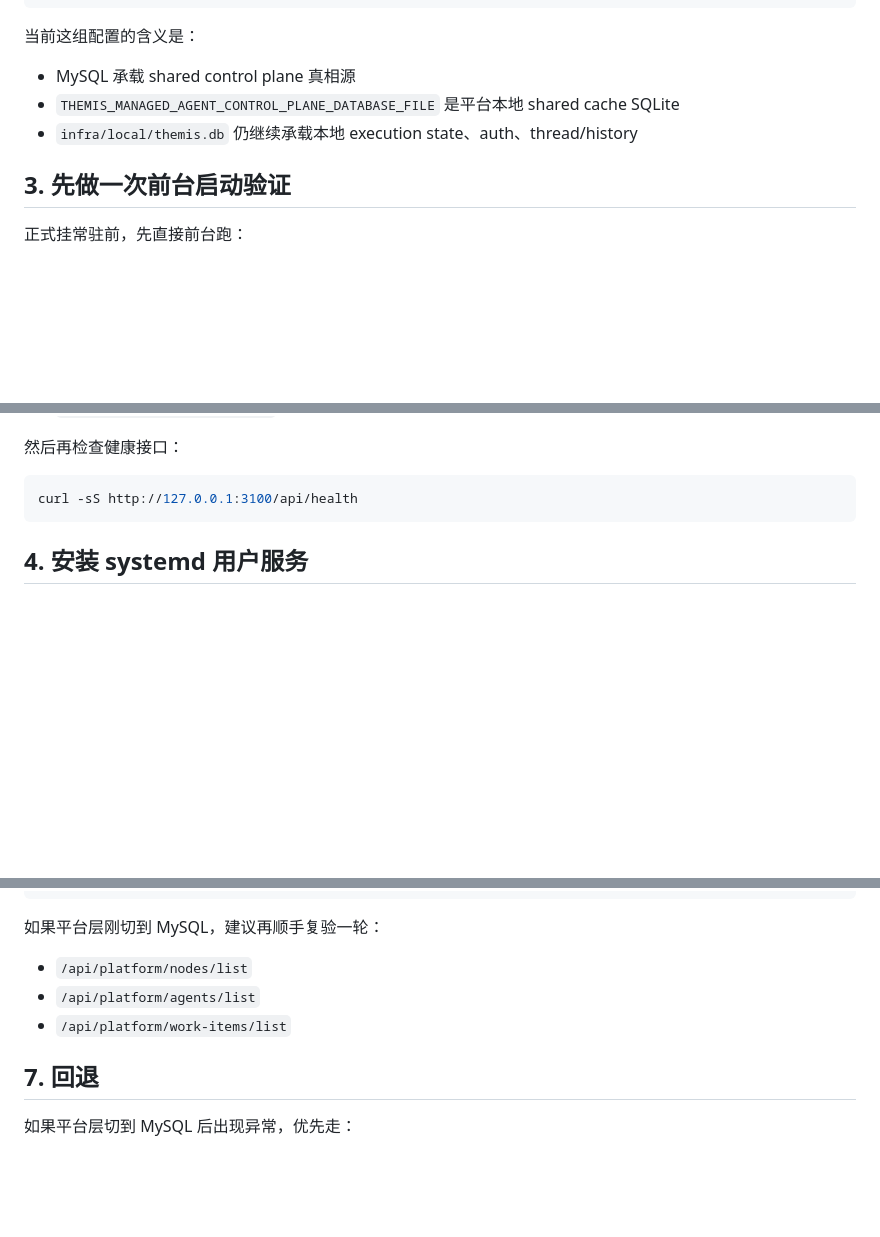
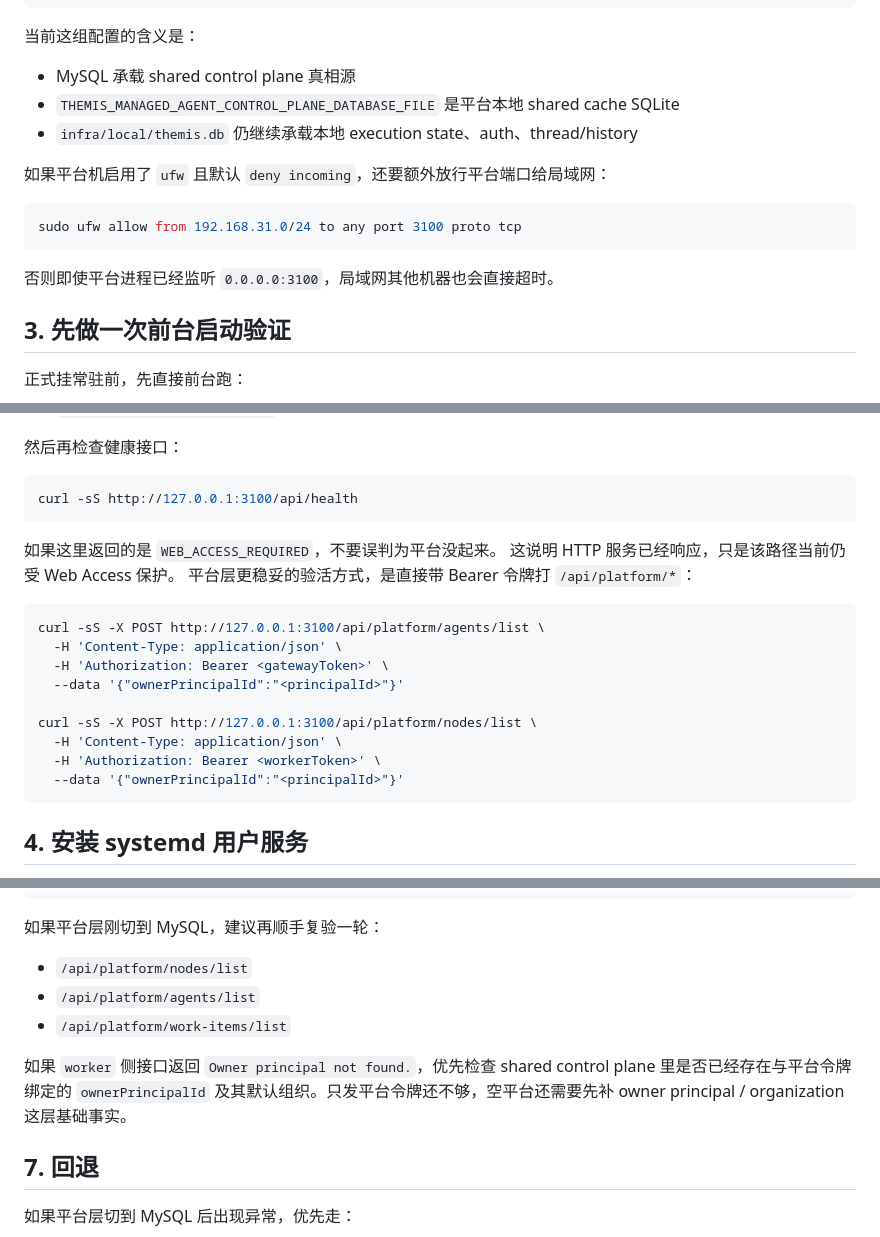
Before and after one commit to gyyxs88/themis, a Markdown page: docs/repository/themis-platform-systemd-service.md, 3 parts joined by grey strips. Drawn GitHub-style; blank space fills up the shorter version.

Commit message:
docs: refine platform lan deployment runbook

````diff
--- a/docs/repository/themis-platform-systemd-service.md
+++ b/docs/repository/themis-platform-systemd-service.md
@@ -68,6 +68,14 @@ THEMIS_PLATFORM_MYSQL_DATABASE=themis_platform
 - `THEMIS_MANAGED_AGENT_CONTROL_PLANE_DATABASE_FILE` 是平台本地 shared cache SQLite
 - `infra/local/themis.db` 仍继续承载本地 execution state、auth、thread/history
 
+如果平台机启用了 `ufw` 且默认 `deny incoming`，还要额外放行平台端口给局域网：
+
+```bash
+sudo ufw allow from 192.168.31.0/24 to any port 3100 proto tcp
+```
+
+否则即使平台进程已经监听 `0.0.0.0:3100`，局域网其他机器也会直接超时。
+
 ## 3. 先做一次前台启动验证
 
 正式挂常驻前，先直接前台跑：
@@ -87,6 +95,22 @@ npm run start:platform
 
 ```bash
 curl -sS http://127.0.0.1:3100/api/health
+```
+
+如果这里返回的是 `WEB_ACCESS_REQUIRED`，不要误判为平台没起来。
+这说明 HTTP 服务已经响应，只是该路径当前仍受 Web Access 保护。
+平台层更稳妥的验活方式，是直接带 Bearer 令牌打 `/api/platform/*`：
+
+```bash
+curl -sS -X POST http://127.0.0.1:3100/api/platform/agents/list \
+  -H 'Content-Type: application/json' \
+  -H 'Authorization: Bearer <gatewayToken>' \
+  --data '{"ownerPrincipalId":"<principalId>"}'
+
+curl -sS -X POST http://127.0.0.1:3100/api/platform/nodes/list \
+  -H 'Content-Type: application/json' \
+  -H 'Authorization: Bearer <workerToken>' \
+  --data '{"ownerPrincipalId":"<principalId>"}'
 ```
 
 ## 4. 安装 systemd 用户服务
@@ -157,6 +181,8 @@ journalctl --user -u themis-platform.service -f
 - `/api/platform/agents/list`
 - `/api/platform/work-items/list`
 
+如果 `worker` 侧接口返回 `Owner principal not found.`，优先检查 shared control plane 里是否已经存在与平台令牌绑定的 `ownerPrincipalId` 及其默认组织。只发平台令牌还不够，空平台还需要先补 owner principal / organization 这层基础事实。
+
 ## 7. 回退
 
 如果平台层切到 MySQL 后出现异常，优先走：
````
Also changed, not shown: docs/repository/themis-first-lan-joint-test-checklist.md (+3 -1 lines).
